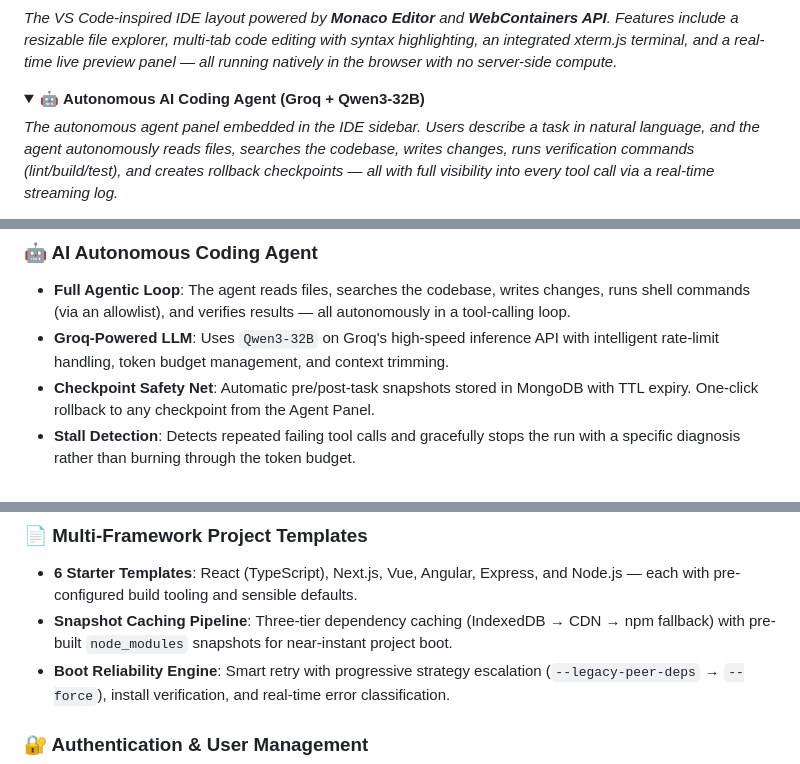
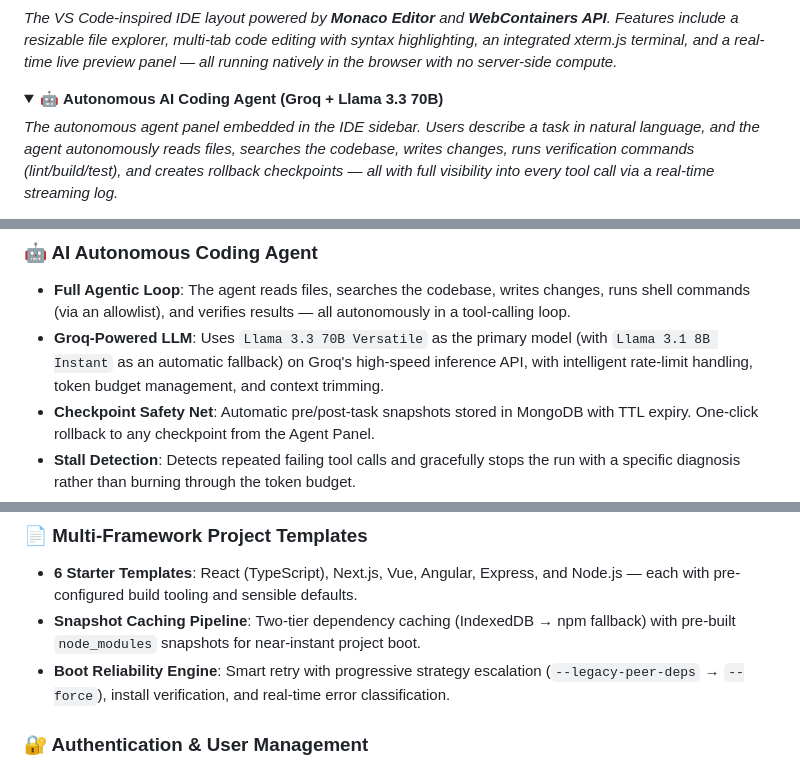
Before and after one commit to princethakarar/DevPilot, a Markdown page: README.md, 3 parts joined by grey strips. Rendered like a GitHub page; folded sections open.

```diff
--- a/README.md
+++ b/README.md
@@ -37,7 +37,7 @@ Click on the tabs below to expand high-fidelity visual representations of the ap
 </details>
 
 <details>
-<summary>🤖 <b>Autonomous AI Coding Agent (Groq + Qwen3-32B)</b></summary>
+<summary>🤖 <b>Autonomous AI Coding Agent (Groq + Llama 3.3 70B)</b></summary>
 
 *The autonomous agent panel embedded in the IDE sidebar. Users describe a task in natural language, and the agent autonomously reads files, searches the codebase, writes changes, runs verification commands (lint/build/test), and creates rollback checkpoints — all with full visibility into every tool call via a real-time streaming log.*
 
@@ -138,7 +138,7 @@ sequenceDiagram
 
 ### 🤖 AI Autonomous Coding Agent
 *   **Full Agentic Loop**: The agent reads files, searches the codebase, writes changes, runs shell commands (via an allowlist), and verifies results — all autonomously in a tool-calling loop.
-*   **Groq-Powered LLM**: Uses `Qwen3-32B` on Groq's high-speed inference API with intelligent rate-limit handling, token budget management, and context trimming.
+*   **Groq-Powered LLM**: Uses `Llama 3.3 70B Versatile` as the primary model (with `Llama 3.1 8B Instant` as an automatic fallback) on Groq's high-speed inference API, with intelligent rate-limit handling, token budget management, and context trimming.
 *   **Checkpoint Safety Net**: Automatic pre/post-task snapshots stored in MongoDB with TTL expiry. One-click rollback to any checkpoint from the Agent Panel.
 *   **Stall Detection**: Detects repeated failing tool calls and gracefully stops the run with a specific diagnosis rather than burning through the token budget.
 *   **Real-Time Streaming**: Every tool call, result, and status update streams to the UI via Server-Sent Events, giving full transparency into the agent's reasoning.
@@ -156,7 +156,7 @@ sequenceDiagram
 
 ### 📄 Multi-Framework Project Templates
 *   **6 Starter Templates**: React (TypeScript), Next.js, Vue, Angular, Express, and Node.js — each with pre-configured build tooling and sensible defaults.
-*   **Snapshot Caching Pipeline**: Three-tier dependency caching (IndexedDB → CDN → npm fallback) with pre-built `node_modules` snapshots for near-instant project boot.
+*   **Snapshot Caching Pipeline**: Two-tier dependency caching (IndexedDB → npm fallback) with pre-built `node_modules` snapshots for near-instant project boot.
 *   **Boot Reliability Engine**: Smart retry with progressive strategy escalation (`--legacy-peer-deps` → `--force`), install verification, and real-time error classification.
 
 ### 🔐 Authentication & User Management
```
Also changed, not shown: other parts of README.md (+8 -10 lines).
